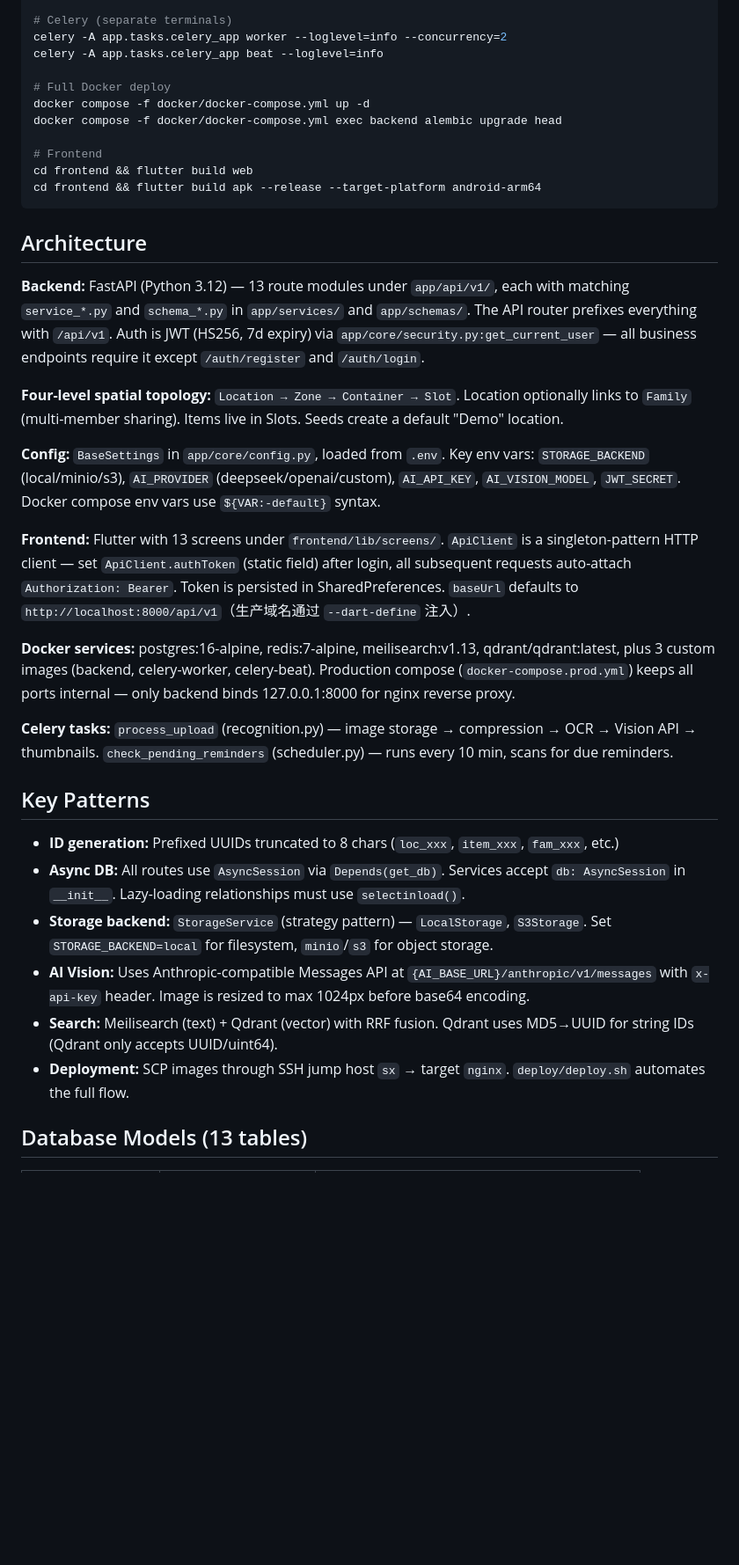
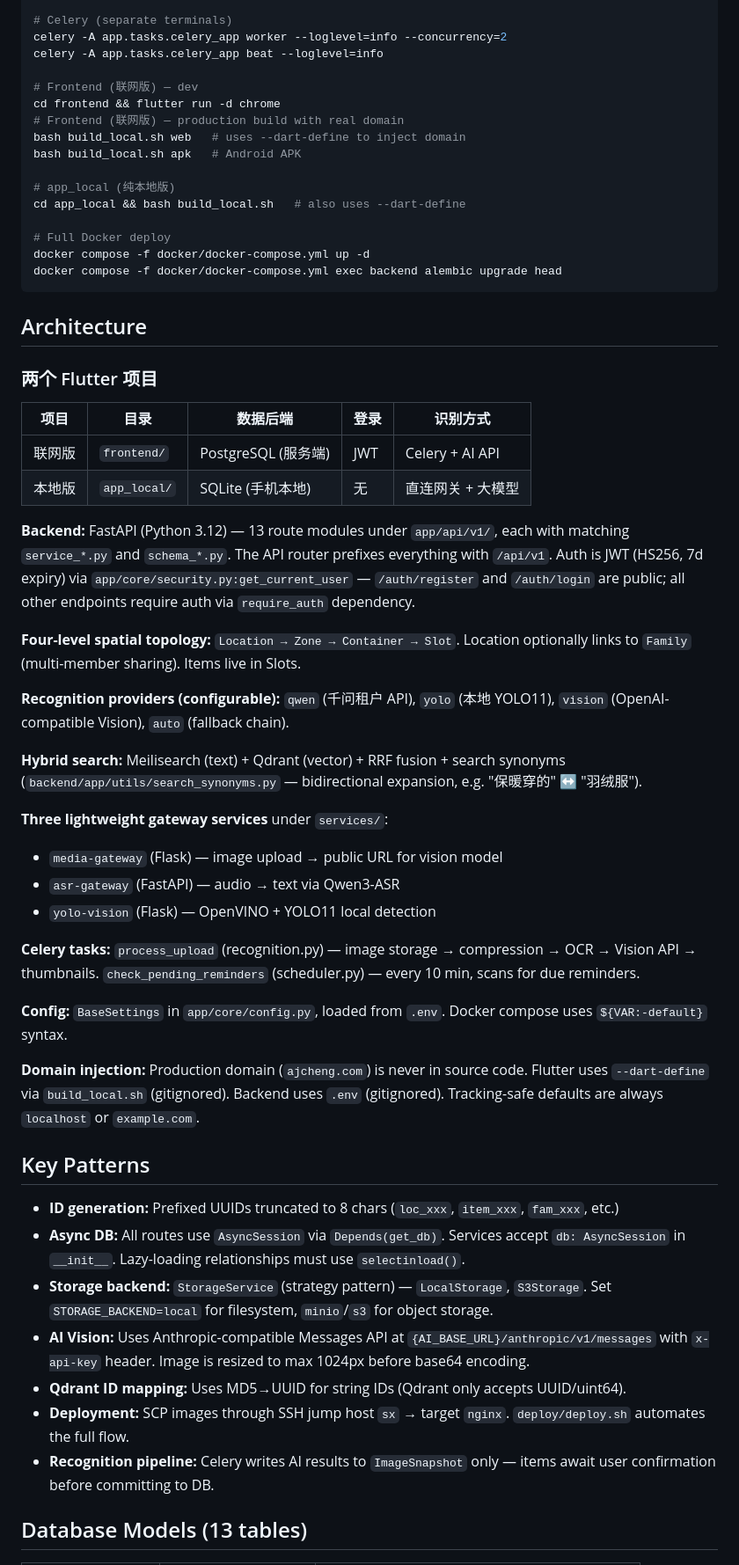
Before and after one commit to ajcheng/HomeLocus, a Markdown page: CLAUDE.md, the part around one of its changes. Shown at 88% size. Rendered like a GitHub page; blank space fills up the shorter version.

Commit message:
docs: 更新 CLAUDE.md — 补充 app_local、domain injection、search synonyms、gateway 服务、测试等
Co-Authored-By: Claude <noreply@anthropic.com>

````diff
--- a/CLAUDE.md
+++ b/CLAUDE.md
@@ -16,28 +16,46 @@ uvicorn app.main:app --host 0.0.0.0 --port 8000
 celery -A app.tasks.celery_app worker --loglevel=info --concurrency=2
 celery -A app.tasks.celery_app beat --loglevel=info
 
+# Frontend (联网版) — dev
+cd frontend && flutter run -d chrome
+# Frontend (联网版) — production build with real domain
+bash build_local.sh web   # uses --dart-define to inject domain
+bash build_local.sh apk   # Android APK
+
+# app_local (纯本地版)
+cd app_local && bash build_local.sh   # also uses --dart-define
+
 # Full Docker deploy
 docker compose -f docker/docker-compose.yml up -d
 docker compose -f docker/docker-compose.yml exec backend alembic upgrade head
-
-# Frontend
-cd frontend && flutter build web
-cd frontend && flutter build apk --release --target-platform android-arm64
 ```
 
 ## Architecture
 
-**Backend:** FastAPI (Python 3.12) — 13 route modules under `app/api/v1/`, each with matching `service_*.py` and `schema_*.py` in `app/services/` and `app/schemas/`. The API router prefixes everything with `/api/v1`. Auth is JWT (HS256, 7d expiry) via `app/core/security.py:get_current_user` — all business endpoints require it except `/auth/register` and `/auth/login`.
+### 两个 Flutter 项目
+| 项目 | 目录 | 数据后端 | 登录 | 识别方式 |
+|------|------|---------|------|---------|
+| 联网版 | `frontend/` | PostgreSQL (服务端) | JWT | Celery + AI API |
+| 本地版 | `app_local/` | SQLite (手机本地) | 无 | 直连网关 + 大模型 |
 
-**Four-level spatial topology:** `Location → Zone → Container → Slot`. Location optionally links to `Family` (multi-member sharing). Items live in Slots. Seeds create a default "Demo" location.
+**Backend:** FastAPI (Python 3.12) — 13 route modules under `app/api/v1/`, each with matching `service_*.py` and `schema_*.py`. The API router prefixes everything with `/api/v1`. Auth is JWT (HS256, 7d expiry) via `app/core/security.py:get_current_user` — `/auth/register` and `/auth/login` are public; all other endpoints require auth via `require_auth` dependency.
 
-**Config:** `BaseSettings` in `app/core/config.py`, loaded from `.env`. Key env vars: `STORAGE_BACKEND` (local/minio/s3), `AI_PROVIDER` (deepseek/openai/custom), `AI_API_KEY`, `AI_VISION_MODEL`, `JWT_SECRET`. Docker compose env vars use `${VAR:-default}` syntax.
+**Four-level spatial topology:** `Location → Zone → Container → Slot`. Location optionally links to `Family` (multi-member sharing). Items live in Slots.
 
-**Frontend:** Flutter with 13 screens under `frontend/lib/screens/`. `ApiClient` is a singleton-pattern HTTP client — set `ApiClient.authToken` (static field) after login, all subsequent requests auto-attach `Authorization: Bearer`. Token is persisted in SharedPreferences. `baseUrl` defaults to `http://localhost:8000/api/v1`（生产域名通过 `--dart-define` 注入）.
+**Recognition providers (configurable):** `qwen` (千问租户 API), `yolo` (本地 YOLO11), `vision` (OpenAI-compatible Vision), `auto` (fallback chain).
 
-**Docker services:** postgres:16-alpine, redis:7-alpine, meilisearch:v1.13, qdrant/qdrant:latest, plus 3 custom images (backend, celery-worker, celery-beat). Production compose (`docker-compose.prod.yml`) keeps all ports internal — only backend binds 127.0.0.1:8000 for nginx reverse proxy.
+**Hybrid search:** Meilisearch (text) + Qdrant (vector) + RRF fusion + search synonyms (`backend/app/utils/search_synonyms.py` — bidirectional expansion, e.g. "保暖穿的" ↔ "羽绒服").
 
-**Celery tasks:** `process_upload` (recognition.py) — image storage → compression → OCR → Vision API → thumbnails. `check_pending_reminders` (scheduler.py) — runs every 10 min, scans for due reminders.
+**Three lightweight gateway services** under `services/`:
+- `media-gateway` (Flask) — image upload → public URL for vision model
+- `asr-gateway` (FastAPI) — audio → text via Qwen3-ASR
+- `yolo-vision` (Flask) — OpenVINO + YOLO11 local detection
+
+**Celery tasks:** `process_upload` (recognition.py) — image storage → compression → OCR → Vision API → thumbnails. `check_pending_reminders` (scheduler.py) — every 10 min, scans for due reminders.
+
+**Config:** `BaseSettings` in `app/core/config.py`, loaded from `.env`. Docker compose uses `${VAR:-default}` syntax.
+
+**Domain injection:** Production domain (`ajcheng.com`) is never in source code. Flutter uses `--dart-define` via `build_local.sh` (gitignored). Backend uses `.env` (gitignored). Tracking-safe defaults are always `localhost` or `example.com`.
 
 ## Key Patterns
 
@@ -45,8 +63,9 @@ cd frontend && flutter build apk --release --target-platform android-arm64
 - **Async DB:** All routes use `AsyncSession` via `Depends(get_db)`. Services accept `db: AsyncSession` in `__init__`. Lazy-loading relationships must use `selectinload()`.
 - **Storage backend:** `StorageService` (strategy pattern) — `LocalStorage`, `S3Storage`. Set `STORAGE_BACKEND=local` for filesystem, `minio`/`s3` for object storage.
 - **AI Vision:** Uses Anthropic-compatible Messages API at `{AI_BASE_URL}/anthropic/v1/messages` with `x-api-key` header. Image is resized to max 1024px before base64 encoding.
-- **Search:** Meilisearch (text) + Qdrant (vector) with RRF fusion. Qdrant uses MD5→UUID for string IDs (Qdrant only accepts UUID/uint64).
+- **Qdrant ID mapping:** Uses MD5→UUID for string IDs (Qdrant only accepts UUID/uint64).
 - **Deployment:** SCP images through SSH jump host `sx` → target `nginx`. `deploy/deploy.sh` automates the full flow.
+- **Recognition pipeline:** Celery writes AI results to `ImageSnapshot` only — items await user confirmation before committing to DB.
 
 ## Database Models (13 tables)
 
````
Also changed, not shown: other parts of CLAUDE.md (+6 -0 lines).
